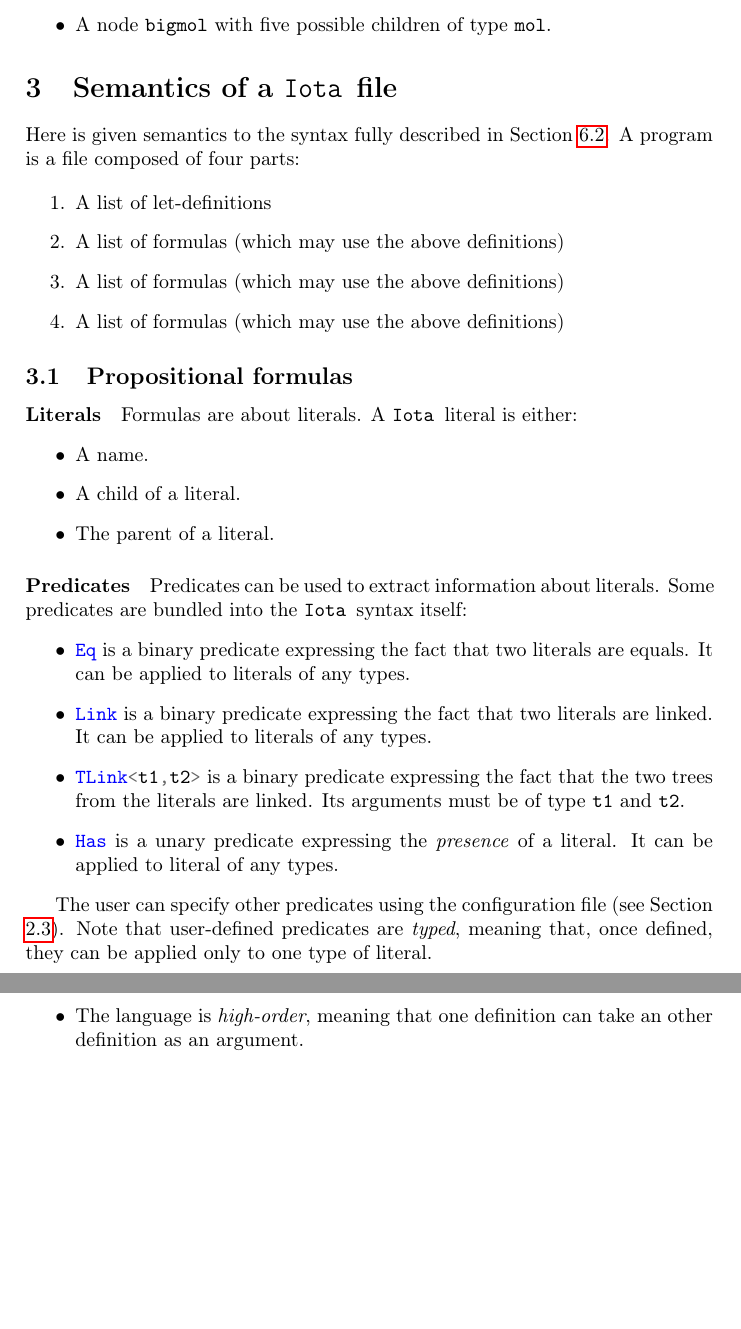
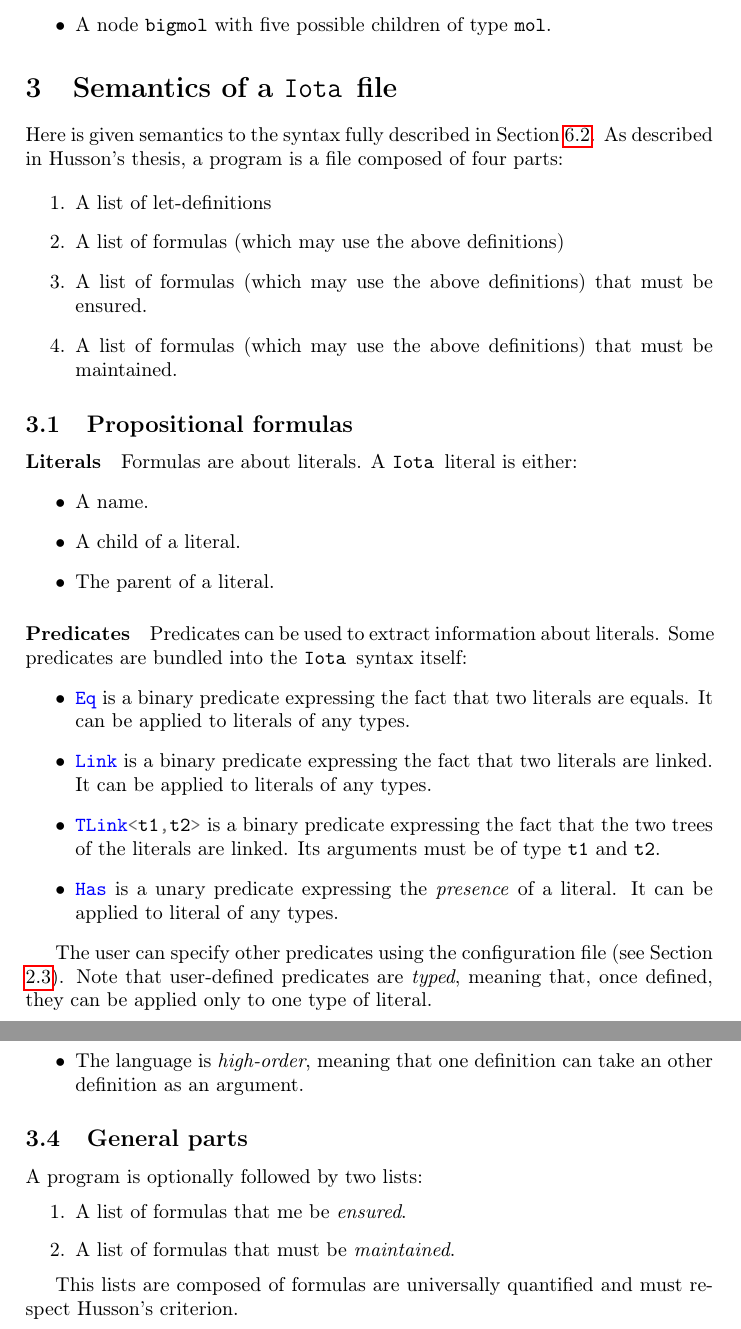
Before and after one commit to nobrakal/iota, a LaTeX document (manual/manual.tex): two parts of pages 3 and 4 of 8, joined at a grey line, cut so that both start at the same text, the shorter picture padded with empty space. Compiled offline with pdfLaTeX.

Commit message:
correct typos

```diff
--- a/manual/manual.tex
+++ b/manual/manual.tex
@@ -80,13 +80,13 @@ This file declares three types:
 
 \section{Semantics of a \Iota file}
 Here is given semantics to the syntax fully described in Section \ref{subsec:syntaxprog}.
-A program is a file composed of four parts:
+As described in Husson's thesis, a program is a file composed of four parts:
 
 \begin{enumerate}
 \item A list of let-definitions
 \item A list of formulas (which may use the above definitions)
-\item A list of formulas (which may use the above definitions)
-\item A list of formulas (which may use the above definitions)
+\item A list of formulas (which may use the above definitions) that must be ensured.
+\item A list of formulas (which may use the above definitions) that must be maintained.
 \end{enumerate}
 
 \subsection{Propositional formulas}
@@ -100,11 +100,12 @@ Formulas are about literals. A \Iota literal is either:
 \end{itemize}
 
 \paragraph{Predicates}
+\label{para:predicates}
 Predicates can be used to extract information about literals. Some predicates are bundled into the \Iota syntax itself:
 \begin{itemize}
 \item \ocaml{Eq} is a binary predicate expressing the fact that two literals are equals. It can be applied to literals of any types.
 \item \ocaml{Link} is a binary predicate expressing the fact that two literals are linked. It can be applied to literals of any types.
-\item \ocaml{TLink<t1,t2>} is a binary predicate expressing the fact that the two trees from the literals are linked. Its arguments must be of type \ocaml{t1} and \ocaml{t2}.
+\item \ocaml{TLink<t1,t2>} is a binary predicate expressing the fact that the two trees of the literals are linked. Its arguments must be of type \ocaml{t1} and \ocaml{t2}.
 \item \ocaml{Has} is a unary predicate expressing the \emph{presence} of a literal. It can be applied to literal of any types.
 \end{itemize}
 
@@ -148,6 +149,15 @@ There is a few things to note
 \item The language is \emph{high-order}, meaning that one definition can take an other definition as an argument.
 \end{itemize}
 
+\subsection{General parts}
+A program is optionally followed by two lists:
+\begin{enumerate}
+\item A list of formulas that me be \emph{ensured}.
+\item A list of formulas that must be \emph{maintained}.
+\end{enumerate}
+
+This lists are composed of formulas are universally quantified and must respect Husson's criterion.
+
 \subsection{Examples}
 \begin{minted}[frame=lines]{ocaml}
 let activate_and_link x y = Link (x.f, y.g) && +Active(x)
```
Also changed, not shown: manual/manual.tex (10 more changed lines).
